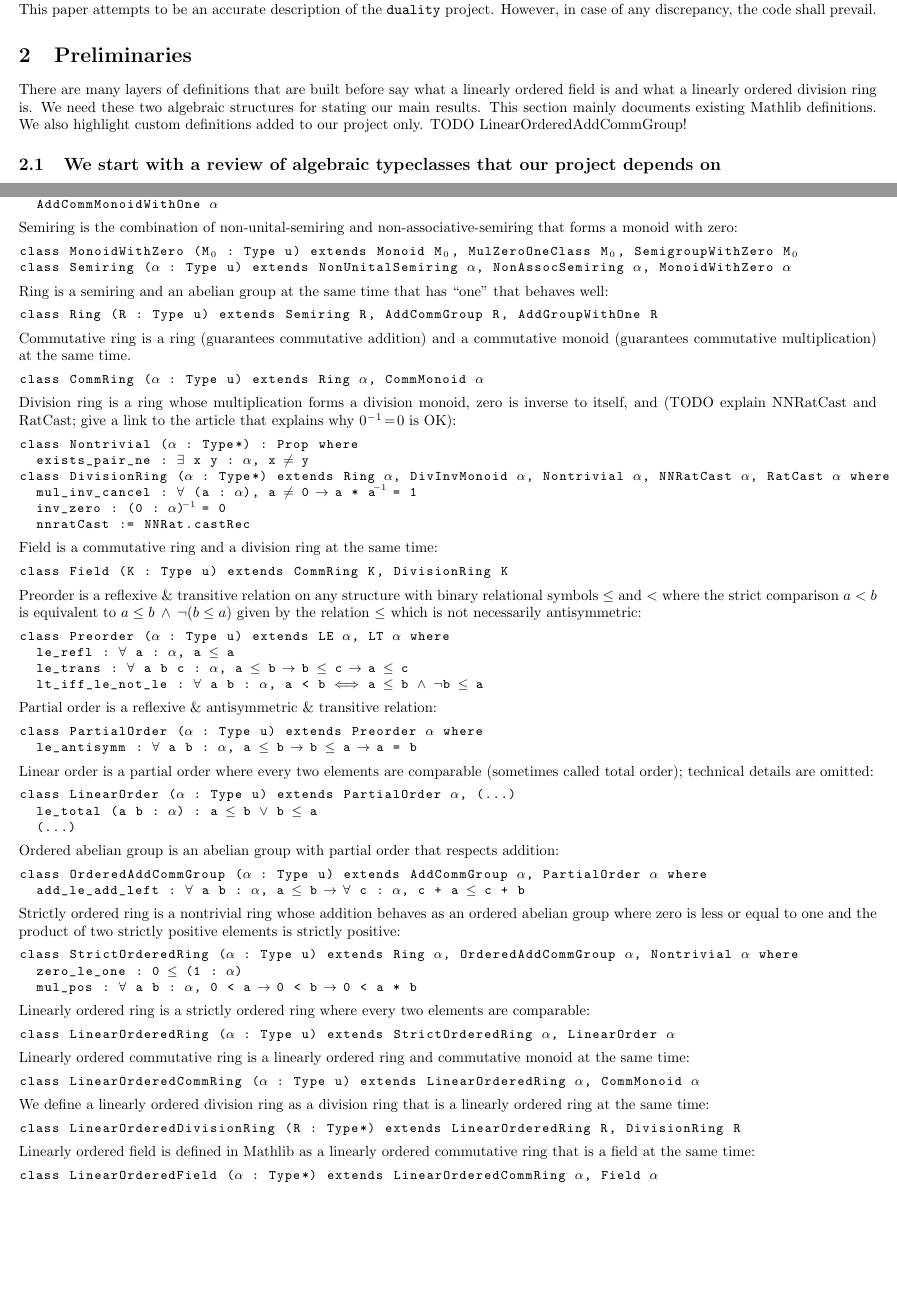
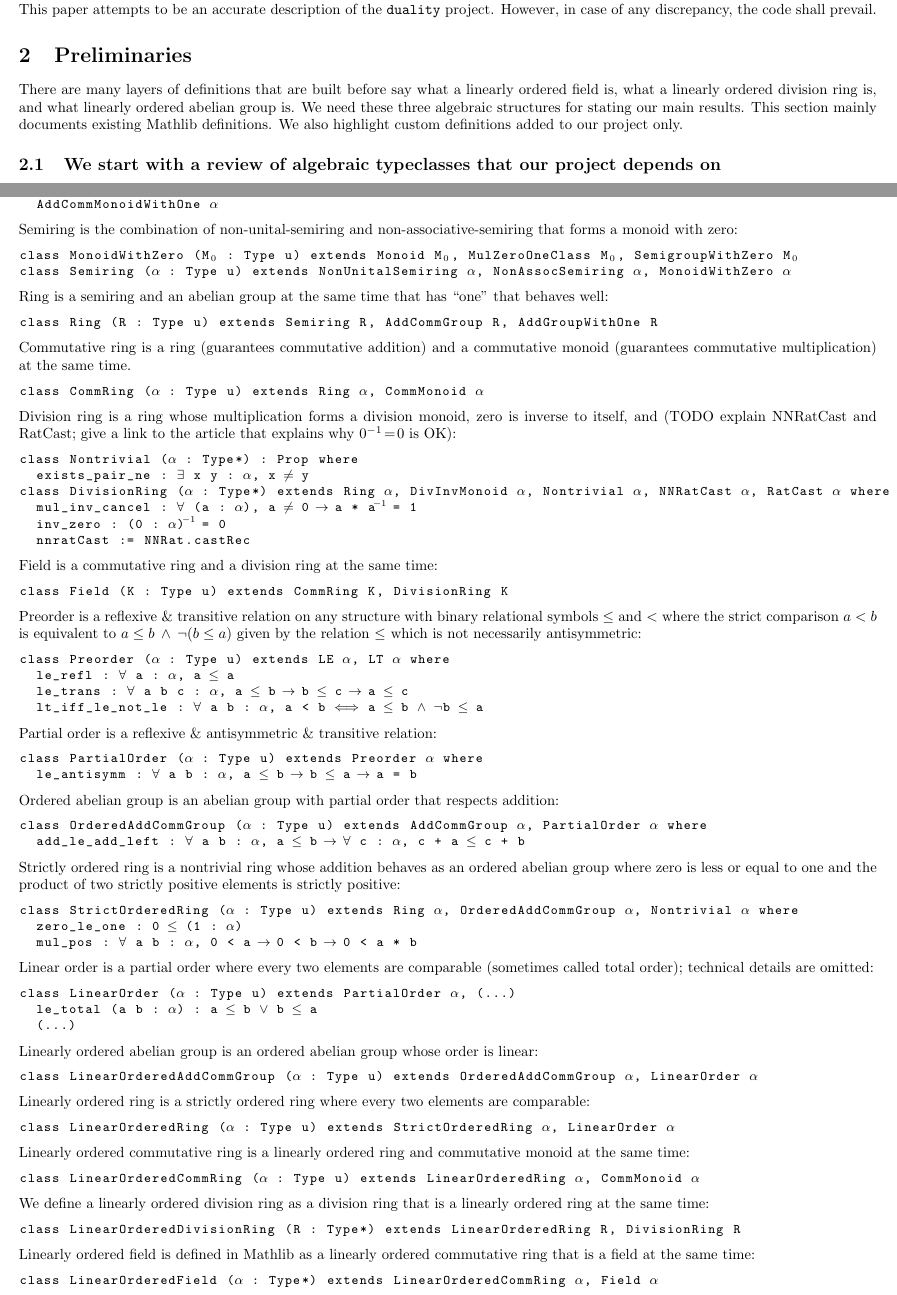
Before and after one commit to madvorak/duality, a LaTeX document (nonLean/duality.tex): two parts of pages 3 and 5 of 13, joined at a grey line, cut so that both start at the same text, the shorter picture padded with empty space. Compiled offline with pdfLaTeX.

Commit message:
LinearOrderedAddCommGroup

```diff
--- a/nonLean/duality.tex
+++ b/nonLean/duality.tex
@@ -372,11 +372,11 @@ However, in case of any discrepancy, the code shall prevail.
 \section{Preliminaries}
 
 There are many layers of definitions that are built before say what
-a linearly ordered field is and what a linearly ordered division ring is.
-We need these two algebraic structures for stating our main results.
+a linearly ordered field is, what a linearly ordered division ring is,
+and what linearly ordered abelian group is.
+We need these three algebraic structures for stating our main results.
 This section mainly documents existing Mathlib definitions.
 We also highlight custom definitions added to our project only.
-TODO LinearOrderedAddCommGroup!
 
 \subsection{We start with a review of algebraic typeclasses that our project depends on}
 
@@ -562,13 +562,6 @@ Partial order is a reflexive \& antisymmetric \& transitive relation:
 class PartialOrder (α : Type u) extends Preorder α where
   le_antisymm : ∀ a b : α, a ≤ b → b ≤ a → a = b
 \end{lstlisting}
-Linear order is a partial order where every two elements are comparable (sometimes called total order);
-technical details are omitted:
-\begin{lstlisting}
-class LinearOrder (α : Type u) extends PartialOrder α, (...)
-  le_total (a b : α) : a ≤ b ∨ b ≤ a
-  (...)
-\end{lstlisting}
 Ordered abelian group is an abelian group with partial order that respects addition:
 \begin{lstlisting}
 class OrderedAddCommGroup (α : Type u) extends AddCommGroup α, PartialOrder α where
@@ -580,6 +573,17 @@ where zero is less or equal to one and the product of two strictly positive elem
 class StrictOrderedRing (α : Type u) extends Ring α, OrderedAddCommGroup α, Nontrivial α where
   zero_le_one : 0 ≤ (1 : α)
   mul_pos : ∀ a b : α, 0 < a → 0 < b → 0 < a * b
+\end{lstlisting}
+Linear order is a partial order where every two elements are comparable (sometimes called total order);
+technical details are omitted:
+\begin{lstlisting}
+class LinearOrder (α : Type u) extends PartialOrder α, (...)
+  le_total (a b : α) : a ≤ b ∨ b ≤ a
+  (...)
+\end{lstlisting}
+Linearly ordered abelian group is an ordered abelian group whose order is linear:
+\begin{lstlisting}
+class LinearOrderedAddCommGroup (α : Type u) extends OrderedAddCommGroup α, LinearOrder α
 \end{lstlisting}
 Linearly ordered ring is a strictly ordered ring where every two elements are comparable:
 \begin{lstlisting}
```
Also changed, not shown: nonLean/duality.pdf.
